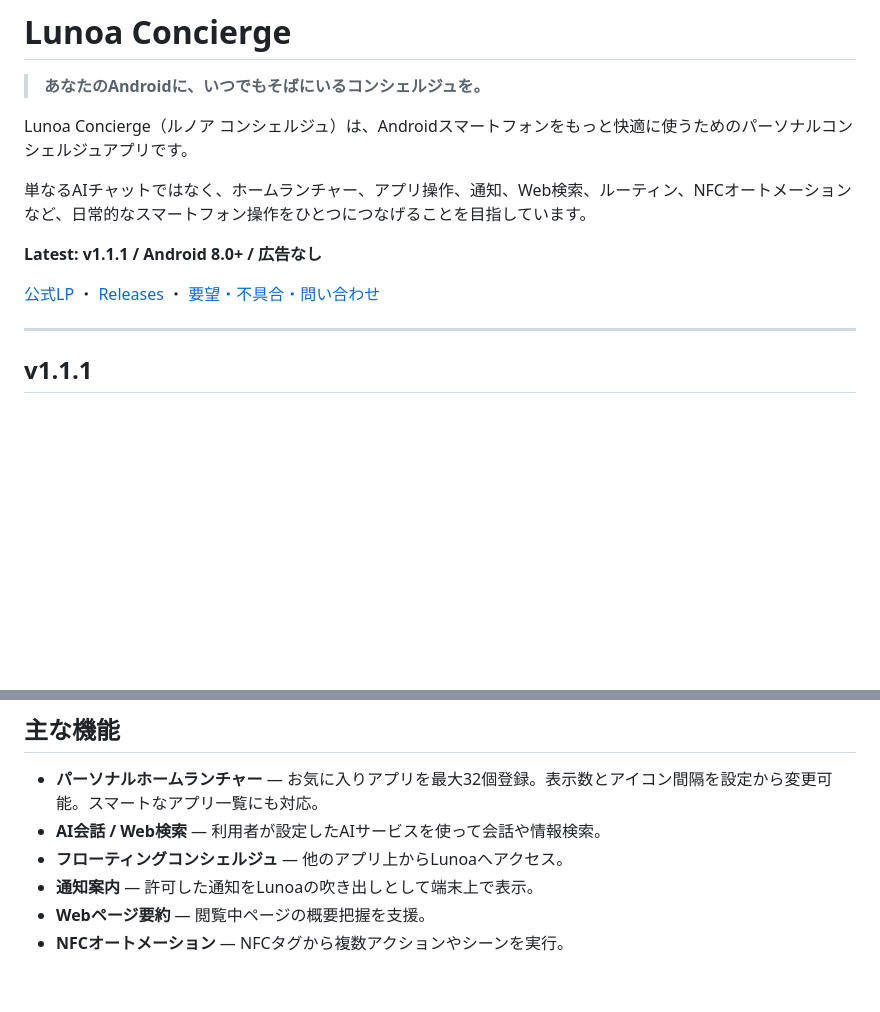
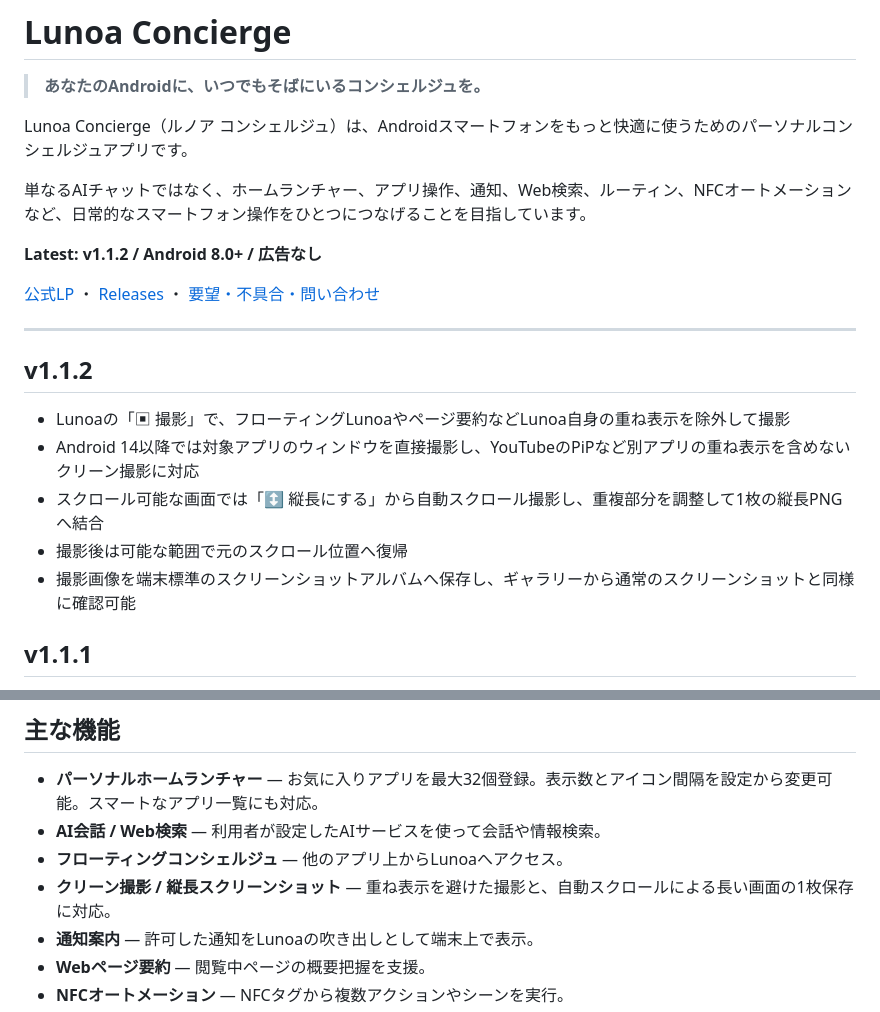
Before and after one commit to automationseDev/LunoaConcierge, a Markdown page: README.md, 2 parts joined by grey strips. Rendered like a GitHub page; blank space fills up the shorter version.

Commit message:
docs: update public release notes for v1.1.2

```diff
--- a/README.md
+++ b/README.md
@@ -6,11 +6,19 @@ Lunoa Concierge（ルノア コンシェルジュ）は、Androidスマートフ
 
 単なるAIチャットではなく、ホームランチャー、アプリ操作、通知、Web検索、ルーティン、NFCオートメーションなど、日常的なスマートフォン操作をひとつにつなげることを目指しています。
 
-**Latest: v1.1.1 / Android 8.0+ / 広告なし**
+**Latest: v1.1.2 / Android 8.0+ / 広告なし**
 
 [公式LP](https://automationseDev.github.io/LunoaConcierge/) ・ [Releases](https://github.com/automationseDev/LunoaConcierge/releases) ・ [要望・不具合・問い合わせ](https://github.com/automationseDev/LunoaConcierge/issues)
 
 ---
+
+## v1.1.2
+
+- Lunoaの「▣ 撮影」で、フローティングLunoaやページ要約などLunoa自身の重ね表示を除外して撮影
+- Android 14以降では対象アプリのウィンドウを直接撮影し、YouTubeのPiPなど別アプリの重ね表示を含めないクリーン撮影に対応
+- スクロール可能な画面では「↕ 縦長にする」から自動スクロール撮影し、重複部分を調整して1枚の縦長PNGへ結合
+- 撮影後は可能な範囲で元のスクロール位置へ復帰
+- 撮影画像を端末標準のスクリーンショットアルバムへ保存し、ギャラリーから通常のスクリーンショットと同様に確認可能
 
 ## v1.1.1
 
@@ -55,6 +63,7 @@ Lunoa Concierge（ルノア コンシェルジュ）は、Androidスマートフ
 - **パーソナルホームランチャー** — お気に入りアプリを最大32個登録。表示数とアイコン間隔を設定から変更可能。スマートなアプリ一覧にも対応。
 - **AI会話 / Web検索** — 利用者が設定したAIサービスを使って会話や情報検索。
 - **フローティングコンシェルジュ** — 他のアプリ上からLunoaへアクセス。
+- **クリーン撮影 / 縦長スクリーンショット** — 重ね表示を避けた撮影と、自動スクロールによる長い画面の1枚保存に対応。
 - **通知案内** — 許可した通知をLunoaの吹き出しとして端末上で表示。
 - **Webページ要約** — 閲覧中ページの概要把握を支援。
 - **NFCオートメーション** — NFCタグから複数アクションやシーンを実行。
```
